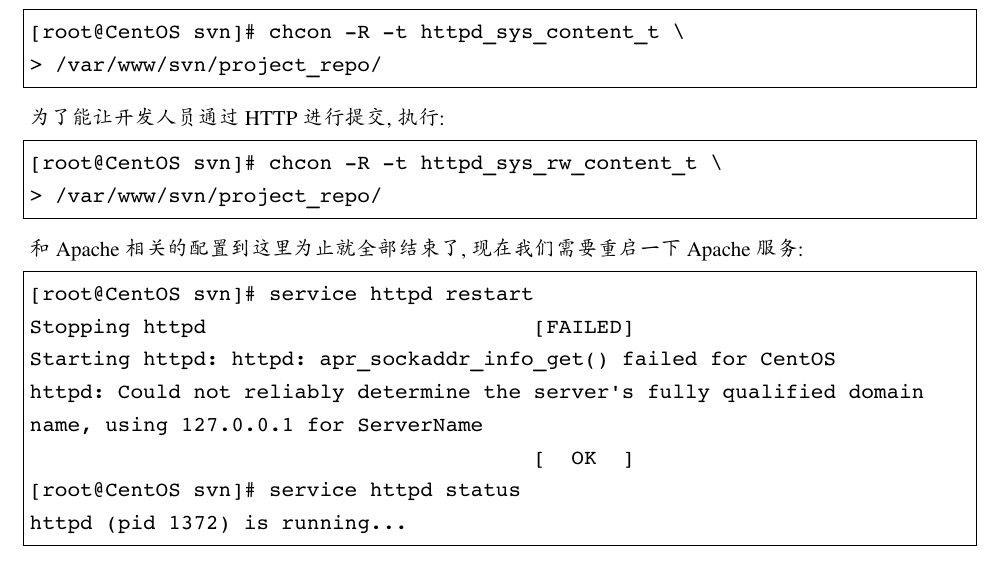
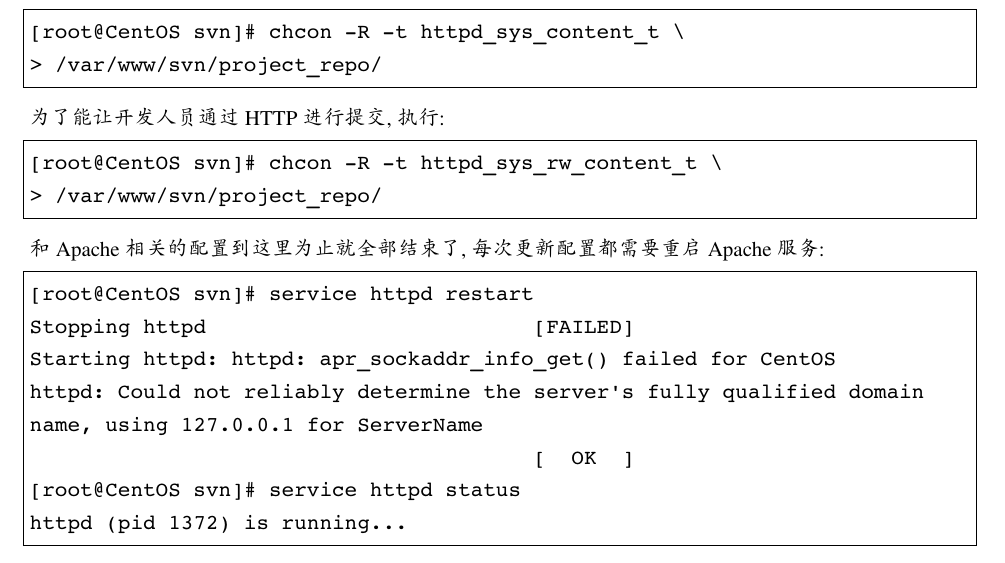
Before and after one commit to wuzhouhui/svn, a LaTeX book (svn.tex): part of page 9 of 41, cut so that both start at the same text. Compiled offline with XeLaTeX; a missing font is replaced by an installed copy or a similar font.

Commit message:
更准确.

```diff
--- a/svn.tex
+++ b/svn.tex
@@ -327,7 +327,8 @@ Policy from config file:    targeted
 [root@CentOS svn]# chcon&\index{SELinux!\texttt{chcon}}& -R -t httpd_sys_rw_content_t \
 > /var/www/svn/project_repo/
 \end{svnshell}
-和 Apache 相关的配置到这里为止就全部结束了, 现在我们需要重启一下 Apache 服务:
+和 Apache 相关的配置到这里为止就全部结束了, 每次更新配置都需要重启 Apache
+服务:
 \begin{svnshell}
 [root@CentOS svn]# service httpd restart
 Stopping httpd                          [FAILED]
```
